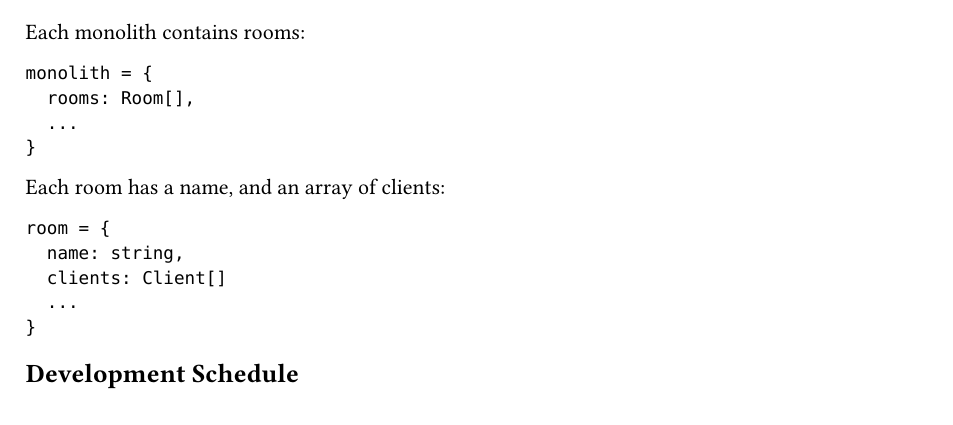
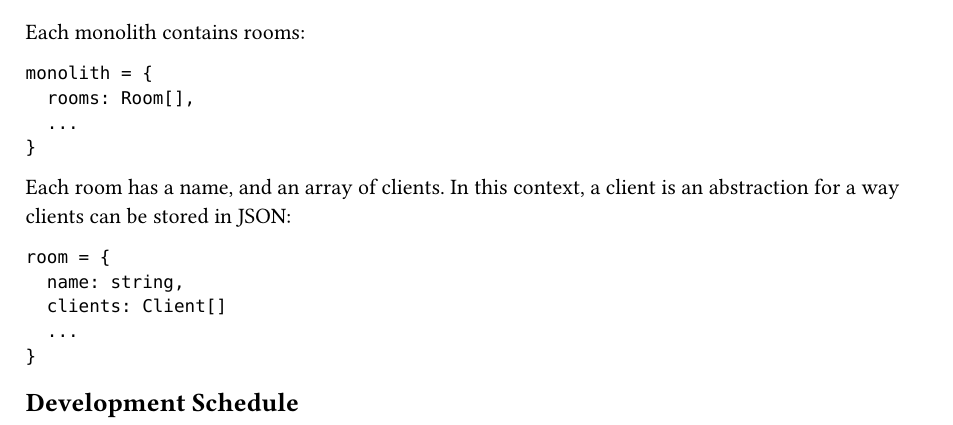
Before and after one commit to dyc3/senior-design, a Typst document (visualization-design.typ): part of page 2 of 2, cut so that both start at the same text. Compiled offline with Typst 0.15.

Commit message:
Update visualization-design.typ

````diff
--- a/visualization-design.typ
+++ b/visualization-design.typ
@@ -63,7 +63,7 @@ monolith = {
 }
 ```
 
-Each room has a name, and an array of clients:
+Each room has a name, and an array of clients. In this context, a client is an abstraction for a way clients can be stored in JSON:
 
 ```json
 room = {
````
